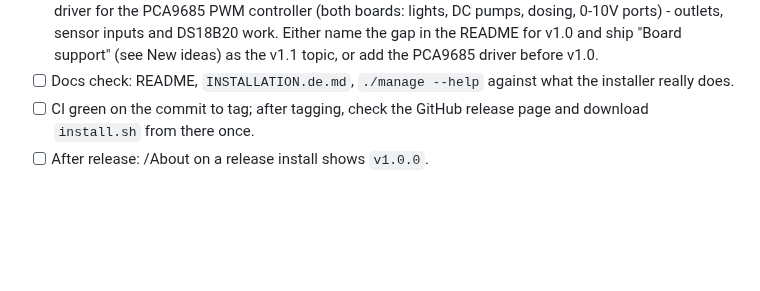
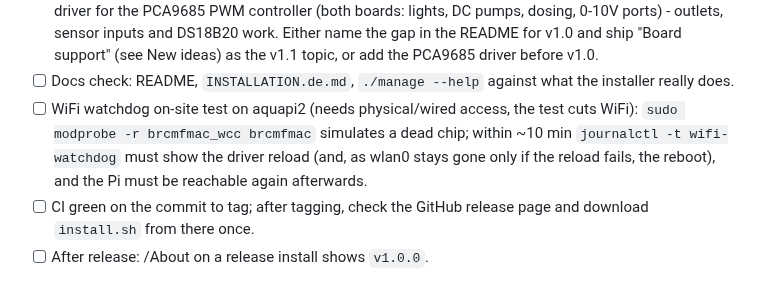
Before and after one commit to schwabix-1311/aquaPI, a Markdown page: ROADMAP.md, the part around the change. Drawn GitHub-style; blank space fills up the shorter version.

Commit message:
ROADMAP: release gate - on-site WiFi watchdog test before tagging
Co-Authored-By: Claude Opus 5.5 <noreply@anthropic.com>

```diff
--- a/ROADMAP.md
+++ b/ROADMAP.md
@@ -28,6 +28,11 @@ fine, sort/dedupe later.
   the v1.1 topic, or add the PCA9685 driver before v1.0.
 - [ ] Docs check: README, `INSTALLATION.de.md`, `./manage --help`
   against what the installer really does.
+- [ ] WiFi watchdog on-site test on aquapi2 (needs physical/wired access, the
+  test cuts WiFi): `sudo modprobe -r brcmfmac_wcc brcmfmac` simulates a dead
+  chip; within ~10 min `journalctl -t wifi-watchdog` must show the driver
+  reload (and, as wlan0 stays gone only if the reload fails, the reboot), and
+  the Pi must be reachable again afterwards.
 - [ ] CI green on the commit to tag; after tagging, check the GitHub
   release page and download `install.sh` from there once.
 - [ ] After release: /About on a release install shows `v1.0.0`.
```
